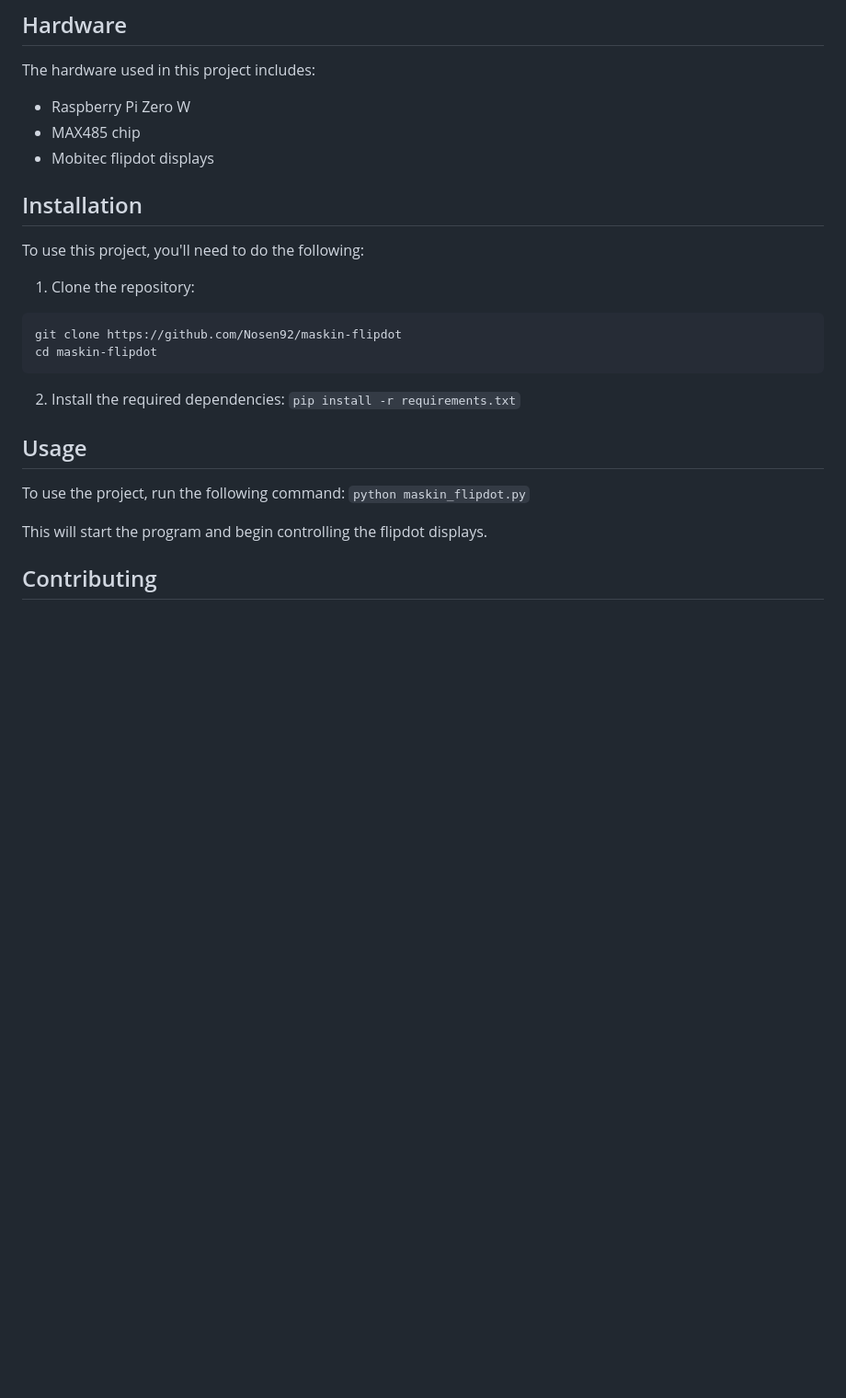
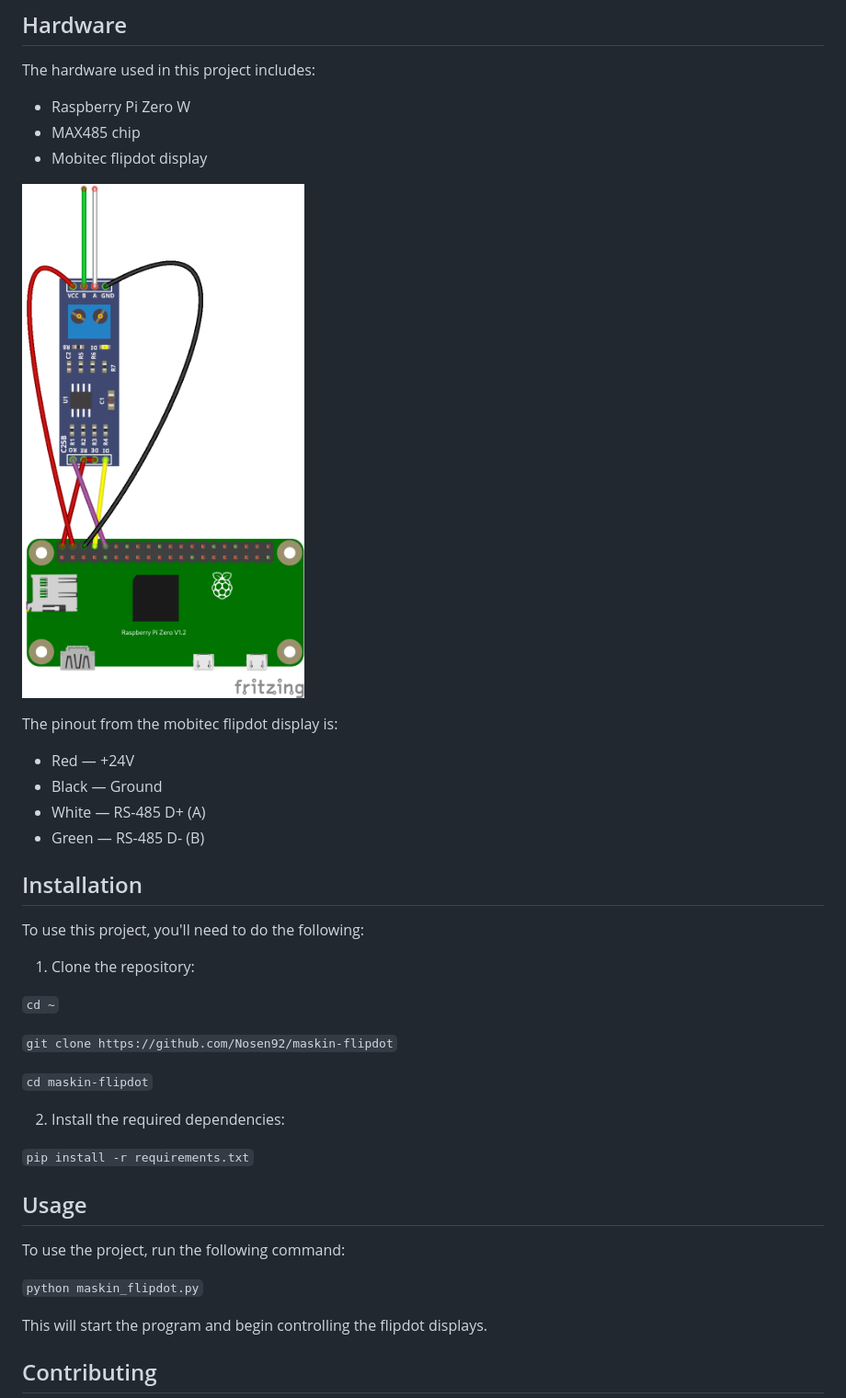
Before and after one commit to Nosen92/maskin-flipdot, a Markdown page: README.md, the part around the change. Shown: that part at 92% size. Rendered like a GitHub page; pictures changed too: schematic.png (added); blank space fills up the shorter version.

Commit message:
Added schematic

````diff
--- a/README.md
+++ b/README.md
@@ -8,24 +8,38 @@ The hardware used in this project includes:
 
 - Raspberry Pi Zero W
 - MAX485 chip
-- Mobitec flipdot displays
+- Mobitec flipdot display
+
+![Alt text](schematic.png "Note that DE and RE are bridged")
+
+The pinout from the mobitec flipdot display is:
+
+- Red — +24V
+- Black — Ground
+- White — RS-485 D+ (A)
+- Green — RS-485 D- (B)
 
 ## Installation
 
 To use this project, you'll need to do the following:
 
 1. Clone the repository:
-```cd ~
-git clone https://github.com/Nosen92/maskin-flipdot
-cd maskin-flipdot
-```
+
+`cd ~`
+
+`git clone https://github.com/Nosen92/maskin-flipdot`
+
+`cd maskin-flipdot`
+
 2. Install the required dependencies:
+
 `pip install -r requirements.txt`
 
 
 ## Usage
 
 To use the project, run the following command:
+
 `python maskin_flipdot.py`
 
 This will start the program and begin controlling the flipdot displays.
````
